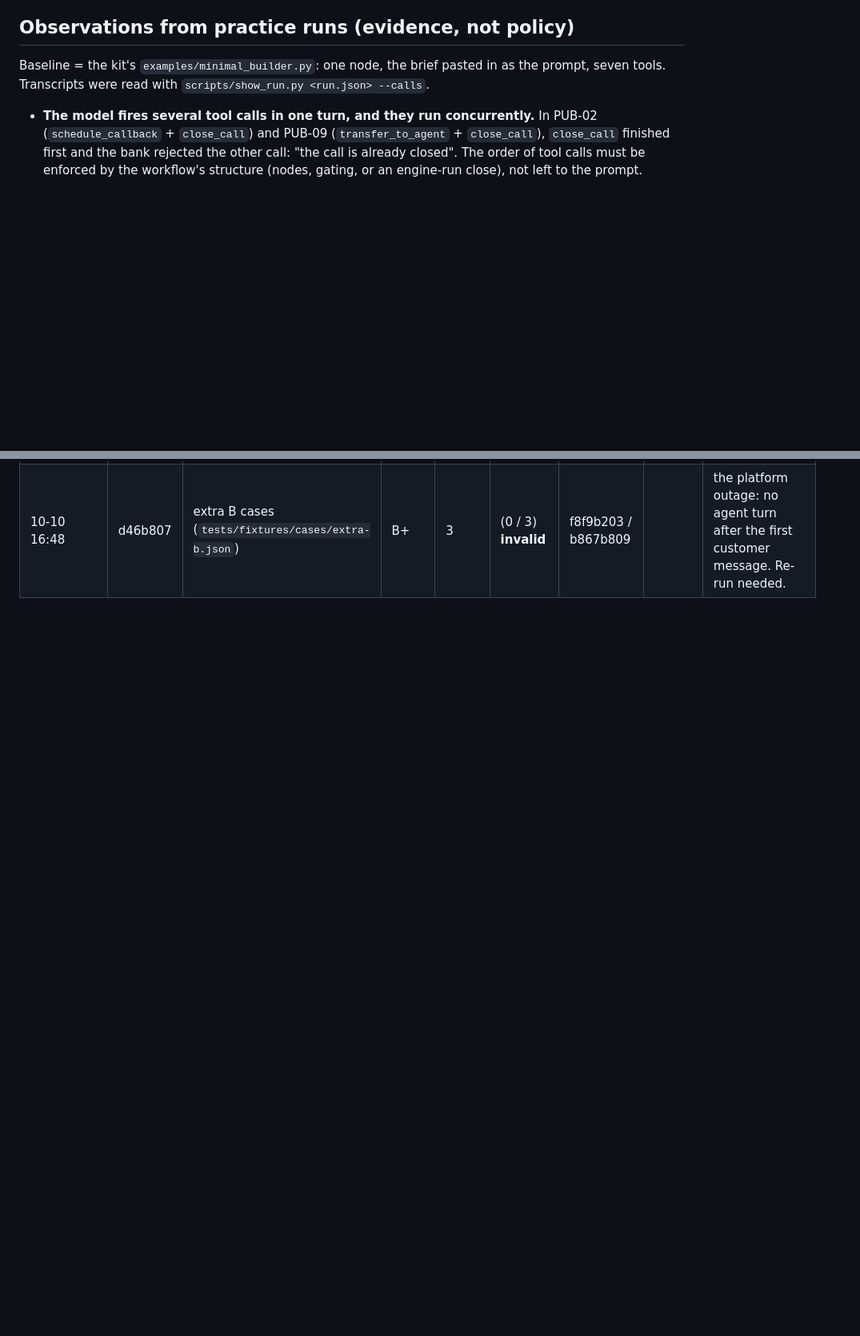
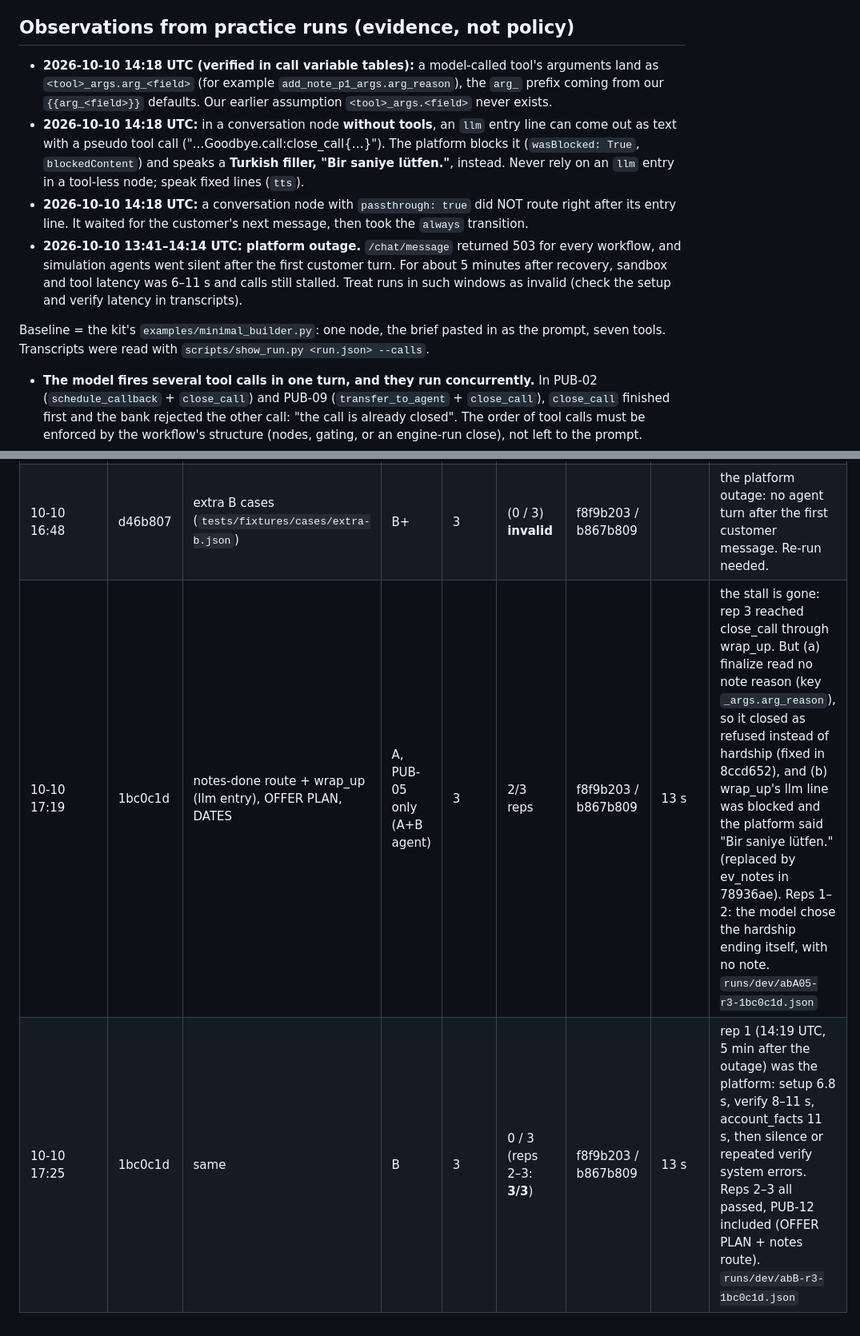
Before and after one commit to M4G1W0W/freya-build-the-builder, a Markdown page: docs/hackathon_notes.md, 2 parts joined by grey strips. Shown at 80% size. Drawn GitHub-style; blank space fills up the shorter version.

Commit message:
Score log + observations: 1bc0c1d runs, arg_ key, blocked llm entry + Turkish filler, outage tail
Co-Authored-By: Claude Opus 5.5 <noreply@anthropic.com>

```diff
--- a/docs/hackathon_notes.md
+++ b/docs/hackathon_notes.md
@@ -173,6 +173,19 @@ fail a case, how the team key is wired in exported workflows, what form hidden b
 
 ## Observations from practice runs (evidence, not policy)
 
+- **2026-10-10 14:18 UTC (verified in call variable tables):** a model-called tool's arguments land as
+  `<tool>_args.arg_<field>` (for example `add_note_p1_args.arg_reason`), the `arg_` prefix coming from our
+  `{{arg_<field>}}` defaults. Our earlier assumption `<tool>_args.<field>` never exists.
+- **2026-10-10 14:18 UTC:** in a conversation node **without tools**, an `llm` entry line can come out as text with a
+  pseudo tool call ("…Goodbye.call:close_call{…}"). The platform blocks it (`wasBlocked: True`, `blockedContent`) and
+  speaks a **Turkish filler, "Bir saniye lütfen."**, instead. Never rely on an `llm` entry in a tool-less node; speak
+  fixed lines (`tts`).
+- **2026-10-10 14:18 UTC:** a conversation node with `passthrough: true` did NOT route right after its entry line. It
+  waited for the customer's next message, then took the `always` transition.
+- **2026-10-10 13:41–14:14 UTC: platform outage.** `/chat/message` returned 503 for every workflow, and simulation agents
+  went silent after the first customer turn. For about 5 minutes after recovery, sandbox and tool latency was 6–11 s and
+  calls still stalled. Treat runs in such windows as invalid (check the setup and verify latency in transcripts).
+
 Baseline = the kit's `examples/minimal_builder.py`: one node, the brief pasted in as the prompt, seven tools.
 Transcripts were read with `scripts/show_run.py <run.json> --calls`.
 
@@ -274,3 +287,5 @@ _One entry per major decision: time, decision, alternatives, reason, evidence._
 | 10-10 16:36 | d46b807 | same A+B agent | A | 3 | **9 / 10** | f8f9b203 / b867b809 | 4 s | PUB-05 0/3: the same goodbye-with-note stall, so the wording fix did not work (fixed structurally in 92b83b5). `runs/dev/abA-r3-d46b807.json` |
 | 10-10 16:44 | d46b807 | LLM spec | A | 3 | (2 / 10) **invalid** | 81c14d7a / c6a57c76 | 4 s | reps 1 and 2 were 10/10. Rep 3: the platform went silent after the first customer turn in 8 calls; from 13:41 UTC the chat route returned 503 for every workflow. Re-run needed. `runs/dev/llmA-r3-d46b807.json` |
 | 10-10 16:48 | d46b807 | extra B cases (`tests/fixtures/cases/extra-b.json`) | B+ | 3 | (0 / 3) **invalid** | f8f9b203 / b867b809 | | the platform outage: no agent turn after the first customer message. Re-run needed. |
+| 10-10 17:19 | 1bc0c1d | notes-done route + wrap_up (llm entry), OFFER PLAN, DATES | A, PUB-05 only (A+B agent) | 3 | 2/3 reps | f8f9b203 / b867b809 | 13 s | the stall is gone: rep 3 reached close_call through wrap_up. But (a) finalize read no note reason (key `_args.arg_reason`), so it closed as refused instead of hardship (fixed in 8ccd652), and (b) wrap_up's llm line was blocked and the platform said "Bir saniye lütfen." (replaced by ev_notes in 78936ae). Reps 1–2: the model chose the hardship ending itself, with no note. `runs/dev/abA05-r3-1bc0c1d.json` |
+| 10-10 17:25 | 1bc0c1d | same | B | 3 | 0 / 3 (reps 2–3: **3/3**) | f8f9b203 / b867b809 | 13 s | rep 1 (14:19 UTC, 5 min after the outage) was the platform: setup 6.8 s, verify 8–11 s, account_facts 11 s, then silence or repeated verify system errors. Reps 2–3 all passed, PUB-12 included (OFFER PLAN + notes route). `runs/dev/abB-r3-1bc0c1d.json` |
```
